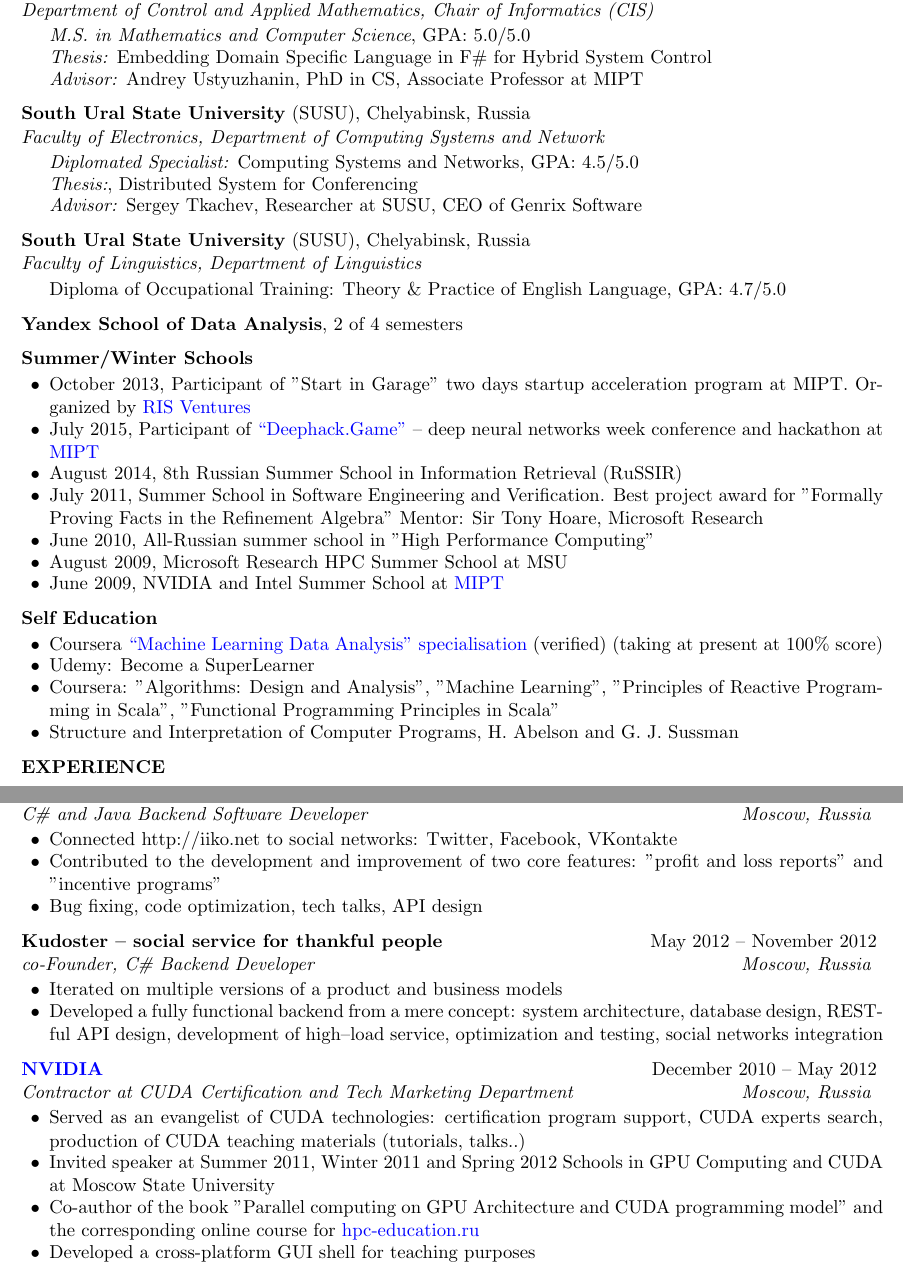
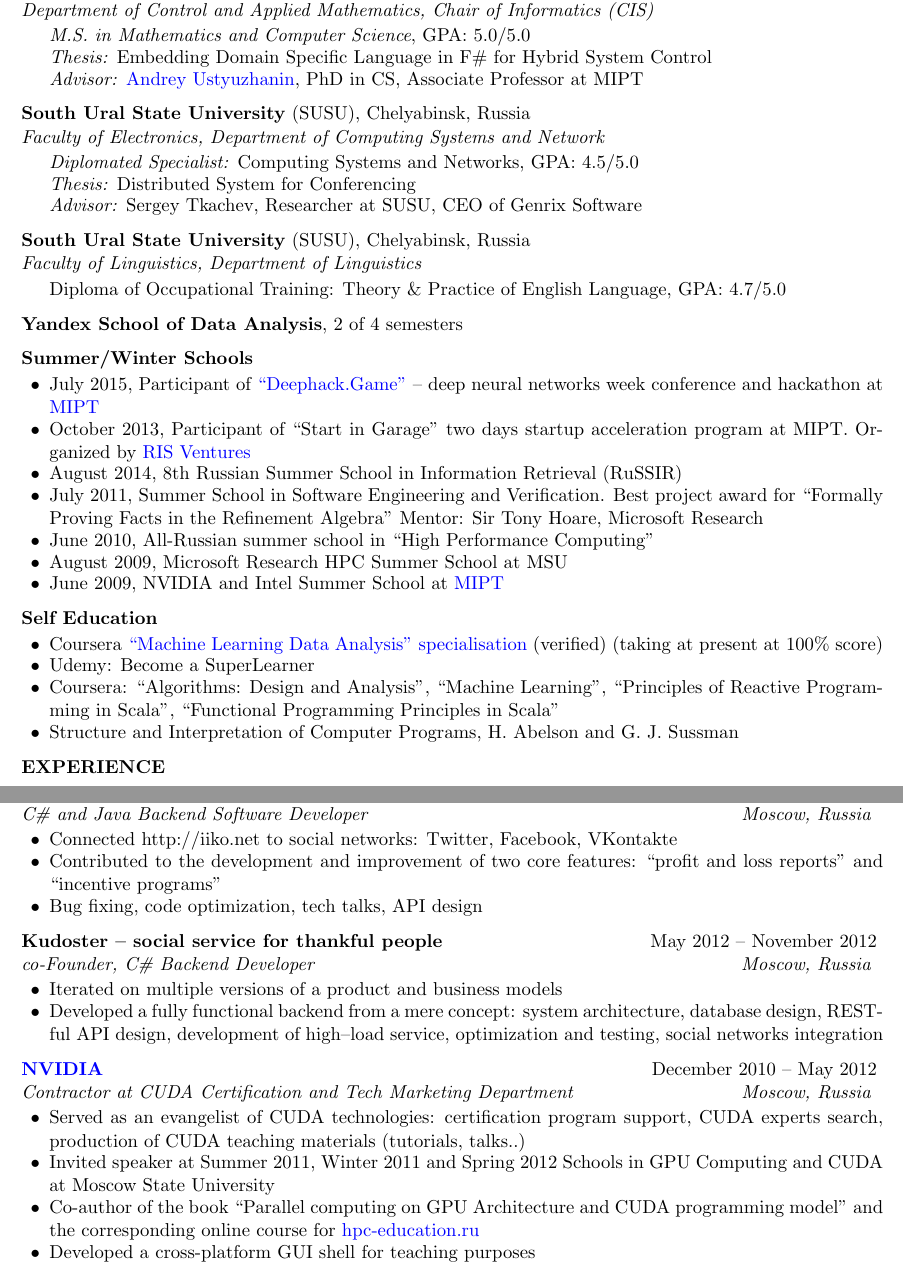
Before and after one commit to alexander-myltsev/alexander-myltsev-blog, a LaTeX CV (cv/cv.tex): two parts of pages 1 and 2 of 4, joined at a grey line, cut so that both start at the same text. Compiled offline with pdfLaTeX.

Commit message:
CV: minor formatting

```diff
--- a/cv/cv.tex
+++ b/cv/cv.tex
@@ -62,14 +62,15 @@
 \begin{rSubsectionEducation}{Moscow Institute of Physics and Technology}{MIPT}{Moscow, Russia}{Department of Control and Applied Mathematics, Chair of Informatics (CIS)}
 \item \textit{M.S. in Mathematics and Computer Science}, GPA: 5.0/5.0
 \item \textit{Thesis:} Embedding Domain Specific Language in F\# for Hybrid System Control
-\item \textit{Advisor:} Andrey Ustyuzhanin, PhD in CS, Associate Professor at MIPT
+\item \textit{Advisor:} \href{https://ru.linkedin.com/in/andreyustyuzhanin}{Andrey Ustyuzhanin}, PhD in CS, Associate Professor at MIPT
 \end{rSubsectionEducation}
 
 %------------------------------------------------
 
-\begin{rSubsectionEducation}{South Ural State University}{SUSU}{Chelyabinsk, Russia}{Faculty of Electronics, Department of Computing Systems and Network}
+\begin{rSubsectionEducation}{South Ural State University}{SUSU}{Chelyabinsk, Russia}{Faculty of
+Electronics, Department of Computing Systems and Network}
 \item \textit{Diplomated Specialist:} Computing Systems and Networks, GPA: 4.5/5.0
-\item \textit{Thesis:}, Distributed System for Conferencing
+\item \textit{Thesis:} Distributed System for Conferencing
 \item \textit{Advisor:} Sergey Tkachev, Researcher at SUSU, CEO of Genrix Software
 \end{rSubsectionEducation}
 
@@ -86,12 +87,14 @@
 %------------------------------------------------
 
 \begin{rSubsectionSchools}{Summer/Winter Schools}
-\item October 2013, Participant of "Start in Garage" two days startup acceleration program at MIPT. Organized by \href{http://www.risventures.com/}{RIS Ventures}
 \item July 2015, Participant of \href{http://game.deephack.me/}{``Deephack.Game''} -- deep neural
 networks week conference and hackathon at \href{http://mipt.ru/}{MIPT}
+\item October 2013, Participant of ``Start in Garage'' two days startup acceleration program at
+MIPT. Organized by \href{http://www.risventures.com/}{RIS Ventures}
 \item August 2014, 8th Russian Summer School in Information Retrieval (RuSSIR)
-\item July 2011, Summer School in Software Engineering and Verification. Best project award for "Formally Proving Facts in the Refinement Algebra" Mentor: Sir Tony Hoare, Microsoft Research
-\item June 2010, All-Russian summer school in "High Performance Computing"
+\item July 2011, Summer School in Software Engineering and Verification. Best project award for
+``Formally Proving Facts in the Refinement Algebra'' Mentor: Sir Tony Hoare, Microsoft Research
+\item June 2010, All-Russian summer school in ``High Performance Computing''
 \item August 2009, Microsoft Research HPC Summer School at MSU
 \item June 2009, NVIDIA and Intel Summer School at \href{http://mipt.ru/}{MIPT}
 \end{rSubsectionSchools}
@@ -103,7 +106,8 @@
 \href{https://www.coursera.org/specializations/machine-learning-data-analysis}{``Machine Learning
 Data Analysis'' specialisation} (verified) (taking at present at 100\% score)
 \item Udemy: Become a SuperLearner
-\item Coursera: "Algorithms: Design and Analysis", "Machine Learning", "Principles of Reactive Programming in Scala", "Functional Programming Principles in Scala"
+\item Coursera: ``Algorithms: Design and Analysis'', ``Machine Learning'', ``Principles of Reactive
+Programming in Scala'', ``Functional Programming Principles in Scala''
 \item Structure and Interpretation of Computer Programs, H. Abelson and G. J. Sussman
 \end{rSubsectionSchools}
 
@@ -187,7 +191,7 @@
 \begin{rSubsection}{\href{http://nvidia.ru}{NVIDIA}}{December 2010 -- May 2012}{Contractor at CUDA Certification and Tech Marketing Department}{Moscow, Russia}
 \item Served as an evangelist of CUDA technologies: certification program support, CUDA experts search, production of CUDA teaching materials (tutorials, talks..)
 \item Invited speaker at Summer 2011, Winter 2011 and Spring 2012 Schools in GPU Computing and CUDA at Moscow State University
-\item Co-author of the book "Parallel computing on GPU Architecture and CUDA programming model" and the corresponding online course for \href{http://hpc-education.ru}{hpc-education.ru}
+\item Co-author of the book ``Parallel computing on GPU Architecture and CUDA programming model'' and the corresponding online course for \href{http://hpc-education.ru}{hpc-education.ru}
 \item Developed a cross-platform GUI shell for teaching purposes
 \end{rSubsection}
 
```
Also changed, not shown: cv/cv.tex (23 more changed lines).
